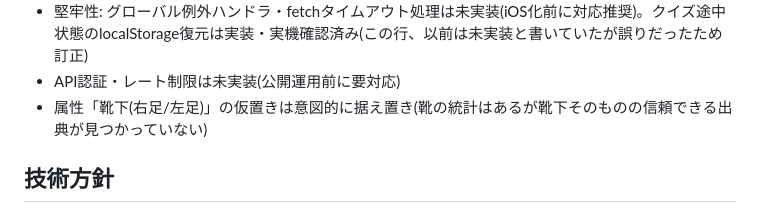
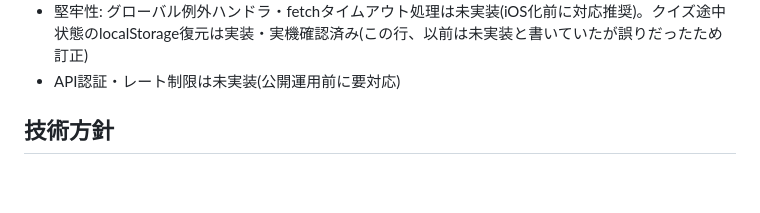
Before and after one commit to moka0502/heibon-vote, a Markdown page: CLAUDE.md, the part around the change. Drawn GitHub-style; blank space fills up the shorter version.

Commit message:
「靴下」属性の残タスク記述を削除
questions-seed.jsonからは既に削除済み(出典なしのため)。CLAUDE.md・
SPEC.mdに残っていた保留メモだけが古いまま残っていたので削除。

Co-Authored-By: Claude Sonnet 5 <noreply@anthropic.com>

```diff
--- a/CLAUDE.md
+++ b/CLAUDE.md
@@ -48,7 +48,6 @@
 - 広告・アフィリエイト実装(優先度低、ユーザー指示により保留)
 - 堅牢性: グローバル例外ハンドラ・fetchタイムアウト処理は未実装(iOS化前に対応推奨)。クイズ途中状態のlocalStorage復元は実装・実機確認済み(この行、以前は未実装と書いていたが誤りだったため訂正)
 - API認証・レート制限は未実装(公開運用前に要対応)
-- 属性「靴下(右足/左足)」の仮置きは意図的に据え置き(靴の統計はあるが靴下そのものの信頼できる出典が見つかっていない)
 
 ## 技術方針
 
```
Also changed, not shown: SPEC.md (+0 -1 lines).
